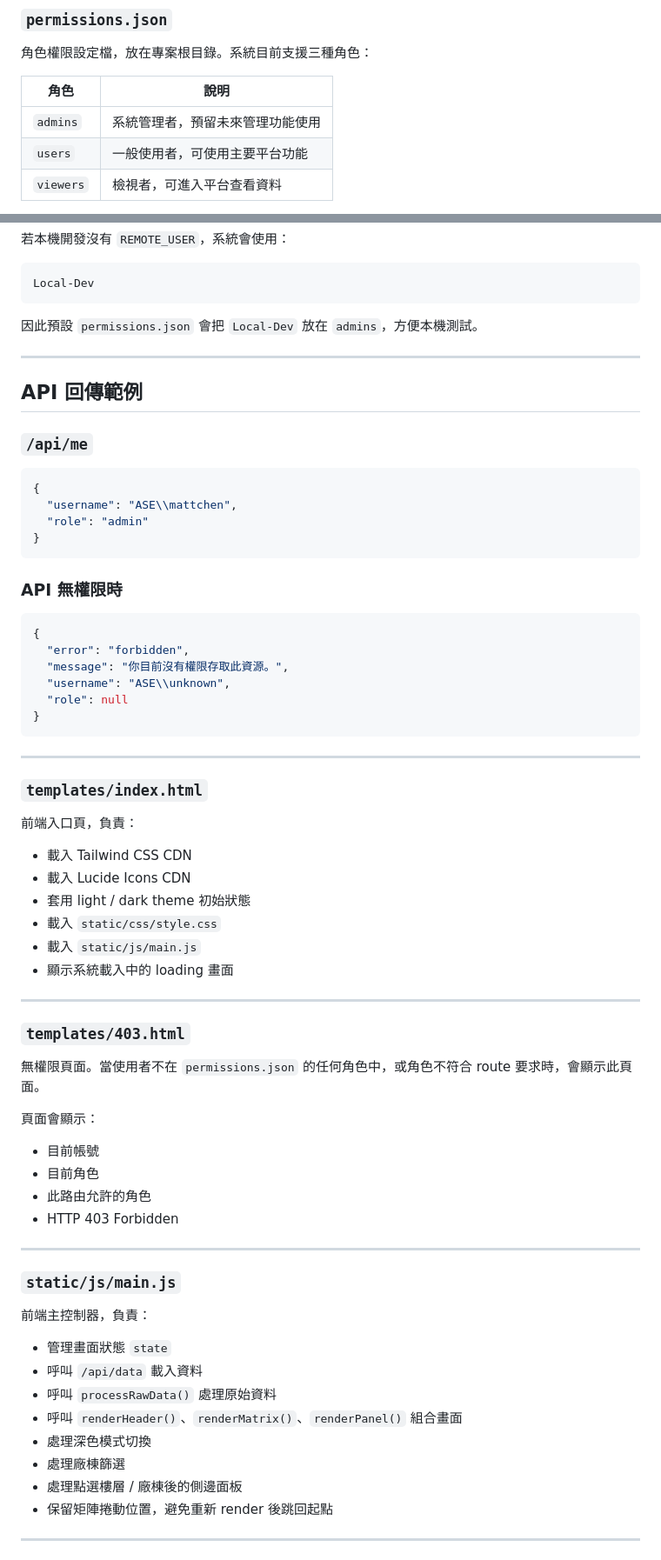
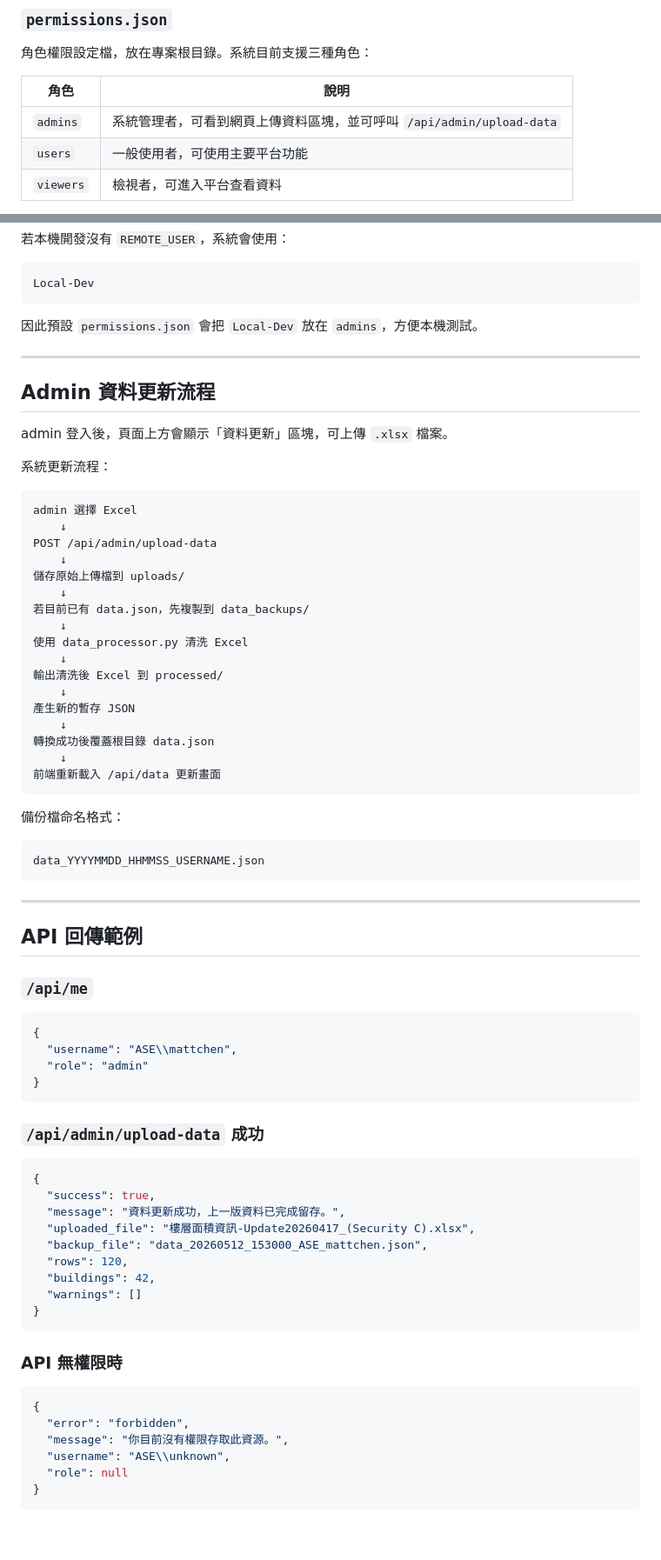
Before and after one commit to jjaass9507/building, a Markdown page: README.md, 2 parts joined by grey strips. Shown at 87% size. Rendered like a GitHub page; blank space fills up the shorter version.

Commit message:
Document admin Excel upload workflow

````diff
--- a/README.md
+++ b/README.md
@@ -105,7 +167,7 @@ Flask 後端主程式，負責：
 
 | 角色 | 說明 |
 |---|---|
-| `admins` | 系統管理者，預留未來管理功能使用 |
+| `admins` | 系統管理者，可看到網頁上傳資料區塊，並可呼叫 `/api/admin/upload-data` |
 | `users` | 一般使用者，可使用主要平台功能 |
 | `viewers` | 檢視者，可進入平台查看資料 |
 
@@ -176,6 +236,40 @@ Local-Dev
 
 ---
 
+## Admin 資料更新流程
+
+admin 登入後，頁面上方會顯示「資料更新」區塊，可上傳 `.xlsx` 檔案。
+
+系統更新流程：
+
+```text
+admin 選擇 Excel
+    ↓
+POST /api/admin/upload-data
+    ↓
+儲存原始上傳檔到 uploads/
+    ↓
+若目前已有 data.json，先複製到 data_backups/
+    ↓
+使用 data_processor.py 清洗 Excel
+    ↓
+輸出清洗後 Excel 到 processed/
+    ↓
+產生新的暫存 JSON
+    ↓
+轉換成功後覆蓋根目錄 data.json
+    ↓
+前端重新載入 /api/data 更新畫面
+```
+
+備份檔命名格式：
+
+```text
+data_YYYYMMDD_HHMMSS_USERNAME.json
+```
+
+---
+
 ## API 回傳範例
 
 ### `/api/me`
@@ -184,6 +278,20 @@ Local-Dev
 {
   "username": "ASE\\mattchen",
   "role": "admin"
+}
+```
+
+### `/api/admin/upload-data` 成功
+
+```json
+{
+  "success": true,
+  "message": "資料更新成功，上一版資料已完成留存。",
+  "uploaded_file": "樓層面積資訊-Update20260417_(Security C).xlsx",
+  "backup_file": "data_20260512_153000_ASE_mattchen.json",
+  "rows": 120,
+  "buildings": 42,
+  "warnings": []
 }
 ```
 
@@ -197,47 +305,3 @@ Local-Dev
   "role": null
 }
 ```
-
----
-
-### `templates/index.html`
-
-前端入口頁，負責：
-
-- 載入 Tailwind CSS CDN
-- 載入 Lucide Icons CDN
-- 套用 light / dark theme 初始狀態
-- 載入 `static/css/style.css`
-- 載入 `static/js/main.js`
-- 顯示系統載入中的 loading 畫面
-
----
-
-### `templates/403.html`
-
-無權限頁面。當使用者不在 `permissions.json` 的任何角色中，或角色不符合 route 要求時，會顯示此頁面。
-
-頁面會顯示：
-
-- 目前帳號
-- 目前角色
-- 此路由允許的角色
-- HTTP 403 Forbidden
-
----
-
-### `static/js/main.js`
-
-前端主控制器，負責：
-
-- 管理畫面狀態 `state`
-- 呼叫 `/api/data` 載入資料
-- 呼叫 `processRawData()` 處理原始資料
-- 呼叫 `renderHeader()`、`renderMatrix()`、`renderPanel()` 組合畫面
-- 處理深色模式切換
-- 處理廠棟篩選
-- 處理點選樓層 / 廠棟後的側邊面板
-- 保留矩陣捲動位置，避免重新 render 後跳回起點
-
----
-
````
Also changed, not shown: other parts of README.md (+83 -139 lines).
